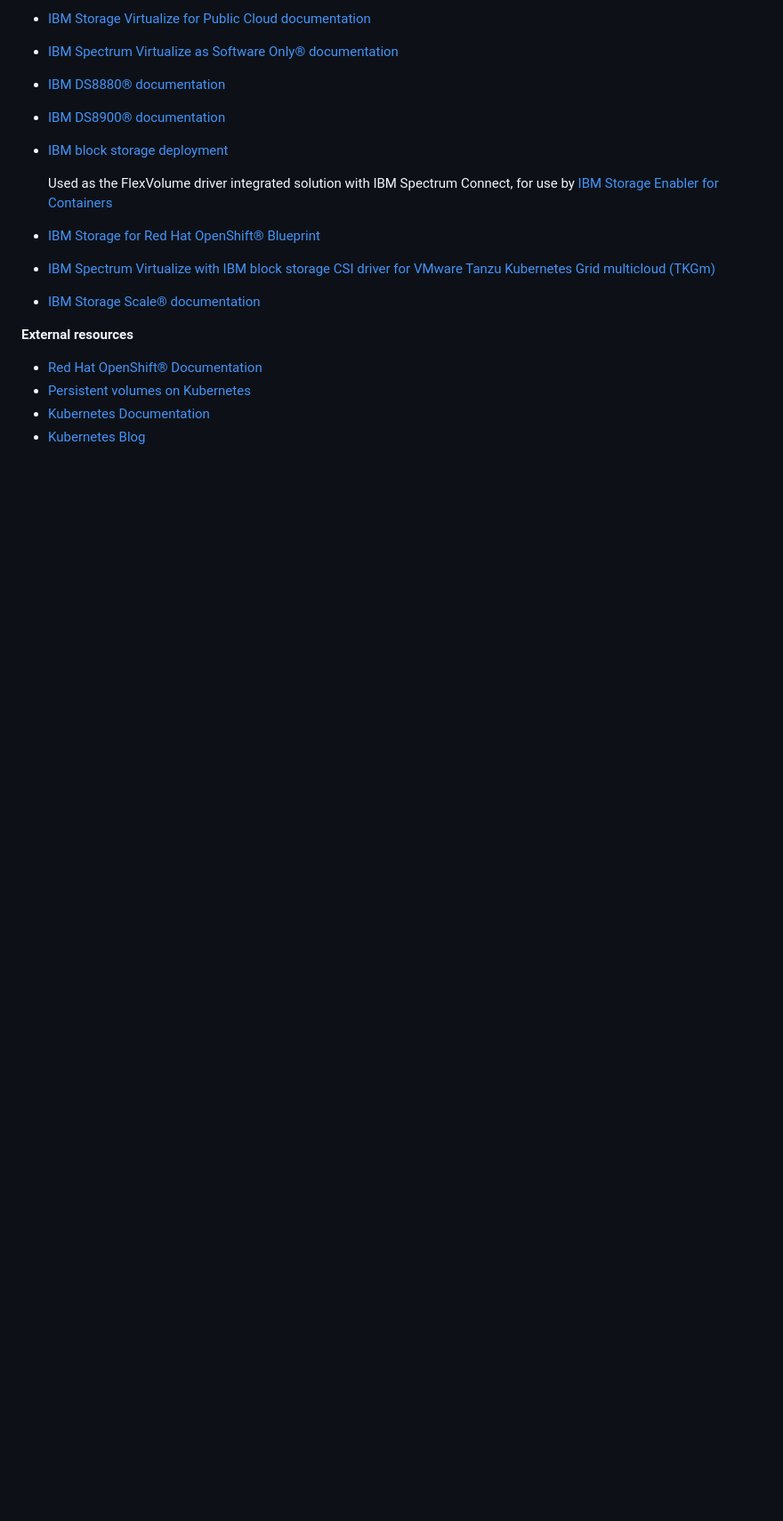
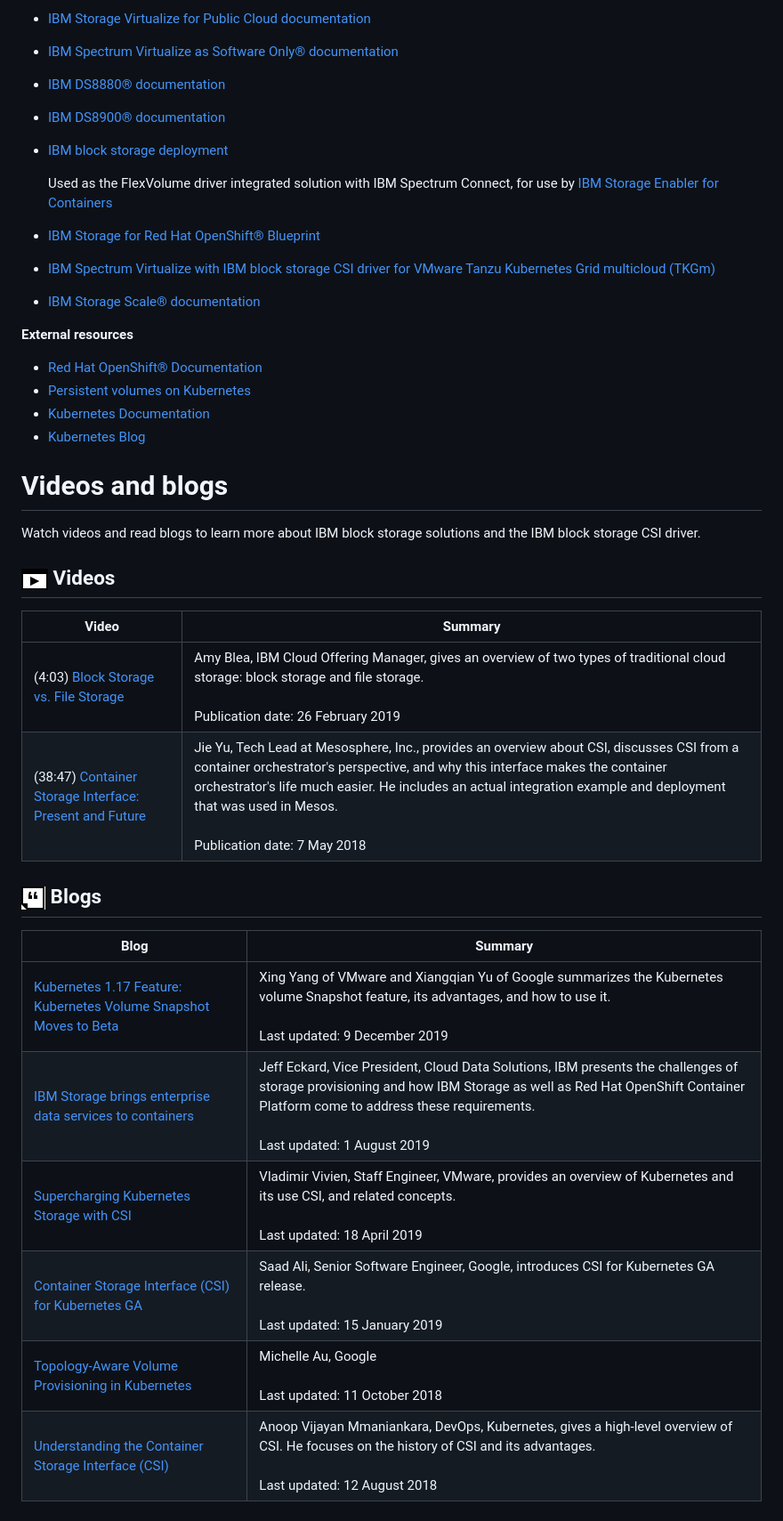
Before and after one commit to IBM/ibm-block-csi-driver, a Markdown page: docs/book_files/csi_block_storage_kc_pdfs.md, the part around the change. Shown at 89% size. Drawn GitHub-style; pictures changed too: docs/book_files/prd_blog_icon.jpg (added), docs/book_files/prd_video_icon.jpg (added); blank space fills up the shorter version.

Commit message:
videos and blogs merged into publications and related information page

```diff
--- a/docs/book_files/csi_block_storage_kc_pdfs.md
+++ b/docs/book_files/csi_block_storage_kc_pdfs.md
@@ -33,3 +33,25 @@ For more information about storage systems and orchestration platforms that are
 - [Persistent volumes on Kubernetes](https://kubernetes.io/docs/concepts/storage/volumes/)
 - [Kubernetes Documentation](https://kubernetes.io/docs/home/)
 - [Kubernetes Blog](https://kubernetes.io/blog/)
+
+# Videos and blogs
+
+Watch videos and read blogs to learn more about IBM block storage solutions and the IBM block storage CSI driver.
+
+## ![Video play button](prd_video_icon.jpg) Videos
+
+|Video|Summary|
+|-----|-------|
+|\(4:03\) [Block Storage vs. File Storage](https://www.youtube.com/watch?v=5EqAXnNm0FE)|Amy Blea, IBM Cloud Offering Manager, gives an overview of two types of traditional cloud storage: block storage and file storage.<br><br>Publication date: 26 February 2019|
+|\(38:47\) [Container Storage Interface: Present and Future](https://www.youtube.com/watch?v=ktwY1anKN58)|Jie Yu, Tech Lead at Mesosphere, Inc., provides an overview about CSI, discusses CSI from a container orchestrator's perspective, and why this interface makes the container orchestrator's life much easier. He includes an actual integration example and deployment that was used in Mesos.<br><br> Publication date: 7 May 2018|
+
+## ![Blog icon](prd_blog_icon.jpg) Blogs
+
+|Blog|Summary|
+|----|-------|
+|[Kubernetes 1.17 Feature: Kubernetes Volume Snapshot Moves to Beta](https://kubernetes.io/blog/2019/12/09/kubernetes-1-17-feature-cis-volume-snapshot-beta/)|Xing Yang of VMware and Xiangqian Yu of Google summarizes the Kubernetes volume Snapshot feature, its advantages, and how to use it.<br><br> Last updated: 9 December 2019|
+|[IBM Storage brings enterprise data services to containers](https://www.ibm.com/blogs/systems/enterprise-storage-services-red-hat-openshift/)|Jeff Eckard, Vice President, Cloud Data Solutions, IBM presents the challenges of storage provisioning and how IBM Storage as well as Red Hat OpenShift Container Platform come to address these requirements.<br><br> Last updated: 1 August 2019|
+|[Supercharging Kubernetes Storage with CSI](https://blogs.vmware.com/cloudnative/2019/04/18/supercharging-kubernetes-storage-with-csi/)|Vladimir Vivien, Staff Engineer, VMware, provides an overview of Kubernetes and its use CSI, and related concepts.<br><br> Last updated: 18 April 2019|
+|[Container Storage Interface \(CSI\) for Kubernetes GA](https://kubernetes.io/blog/2019/01/15/container-storage-interface-ga/)|Saad Ali, Senior Software Engineer, Google, introduces CSI for Kubernetes GA release.<br><br> Last updated: 15 January 2019|
+|[Topology-Aware Volume Provisioning in Kubernetes](https://kubernetes.io/blog/2018/10/11/topology-aware-volume-provisioning-in-kubernetes/)|Michelle Au, Google<br><br> Last updated: 11 October 2018|
+|[Understanding the Container Storage Interface \(CSI\)](https://medium.com/google-cloud/understanding-the-container-storage-interface-csi-ddbeb966a3b)|Anoop Vijayan Mmaniankara, DevOps, Kubernetes, gives a high-level overview of CSI. He focuses on the history of CSI and its advantages.<br><br> Last updated: 12 August 2018|
```
